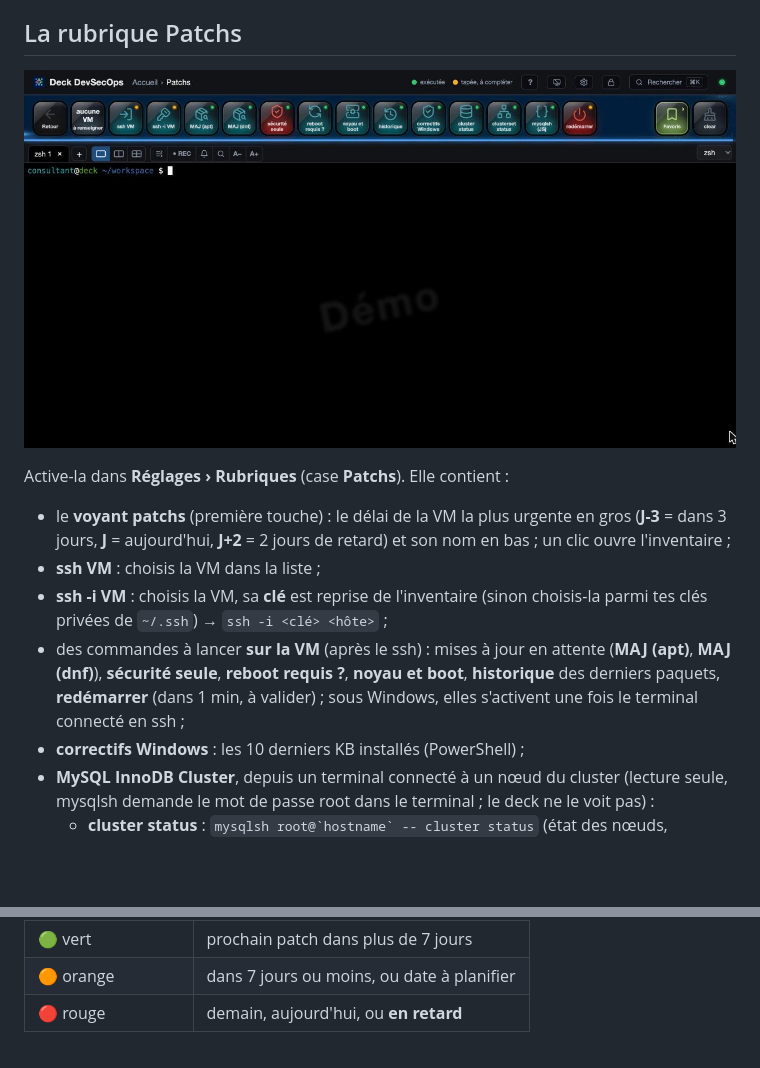
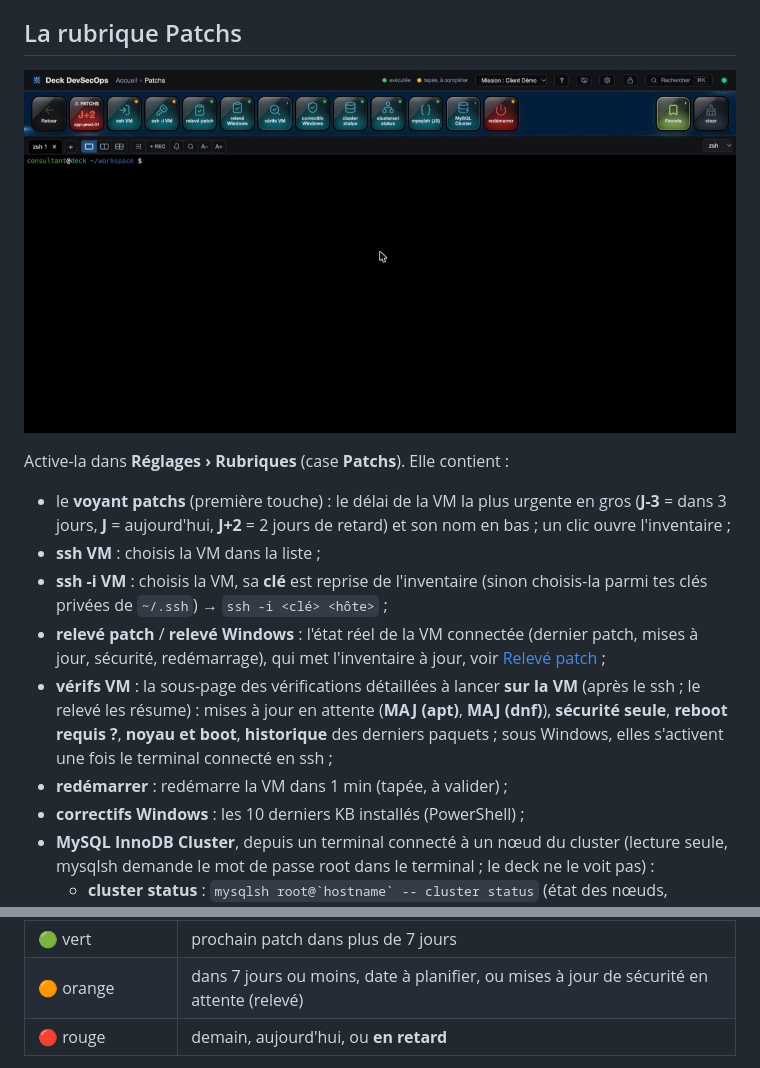
Before and after one commit to aabdeljaoued/web-deck-devsecops, a Markdown page: docs/13-patchs.md, 2 parts joined by grey strips. Rendered like a GitHub page; pictures changed too: docs/img/patchs-rubrique.jpg; blank space fills up the shorter version.

```diff
--- a/docs/13-patchs.md
+++ b/docs/13-patchs.md
@@ -15,9 +15,12 @@ Active-la dans **Réglages › Rubriques** (case **Patchs**). Elle contient :
 - **ssh VM** : choisis la VM dans la liste ;
 - **ssh -i VM** : choisis la VM, sa **clé** est reprise de l'inventaire (sinon choisis-la parmi tes clés privées de
   `~/.ssh`) → `ssh -i <clé> <hôte>` ;
-- des commandes à lancer **sur la VM** (après le ssh) : mises à jour en attente (**MAJ (apt)**, **MAJ (dnf)**),
-  **sécurité seule**, **reboot requis ?**, **noyau et boot**, **historique** des derniers paquets, **redémarrer** (dans
-  1 min, à valider) ; sous Windows, elles s'activent une fois le terminal connecté en ssh ;
+- **relevé patch** / **relevé Windows** : l'état réel de la VM connectée (dernier patch, mises à jour, sécurité,
+  redémarrage), qui met l'inventaire à jour, voir [Relevé patch](#relevé-patch--létat-réel-de-la-vm) ;
+- **vérifs VM** : la sous-page des vérifications détaillées à lancer **sur la VM** (après le ssh ; le relevé les
+  résume) : mises à jour en attente (**MAJ (apt)**, **MAJ (dnf)**), **sécurité seule**, **reboot requis ?**, **noyau
+  et boot**, **historique** des derniers paquets ; sous Windows, elles s'activent une fois le terminal connecté en ssh ;
+- **redémarrer** : redémarre la VM dans 1 min (tapée, à valider) ;
 - **correctifs Windows** : les 10 derniers KB installés (PowerShell) ;
 - **MySQL InnoDB Cluster**, depuis un terminal connecté à un nœud du cluster (lecture seule, mysqlsh demande le mot
   de passe root dans le terminal ; le deck ne le voit pas) :
@@ -33,7 +36,7 @@ Active-la dans **Réglages › Rubriques** (case **Patchs**). Elle contient :
 | Couleur du voyant | Signification |
 |---|---|
 | 🟢 vert | prochain patch dans plus de 7 jours |
-| 🟠 orange | dans 7 jours ou moins, ou date à planifier |
+| 🟠 orange | dans 7 jours ou moins, date à planifier, ou mises à jour de sécurité en attente (relevé) |
 | 🔴 rouge | demain, aujourd'hui, ou **en retard** |
 
 **Alertes** : comme pour les certificats, un message dans le deck et une notification du système (si autorisée avec la
```
Also changed, not shown: other parts of docs/13-patchs.md (+33 -0 lines), README.md (+1 -1 lines), docs/en/13-patchs.md (+40 -4 lines), docs/img/patchs-releve.jpg (added), 15 other files.
